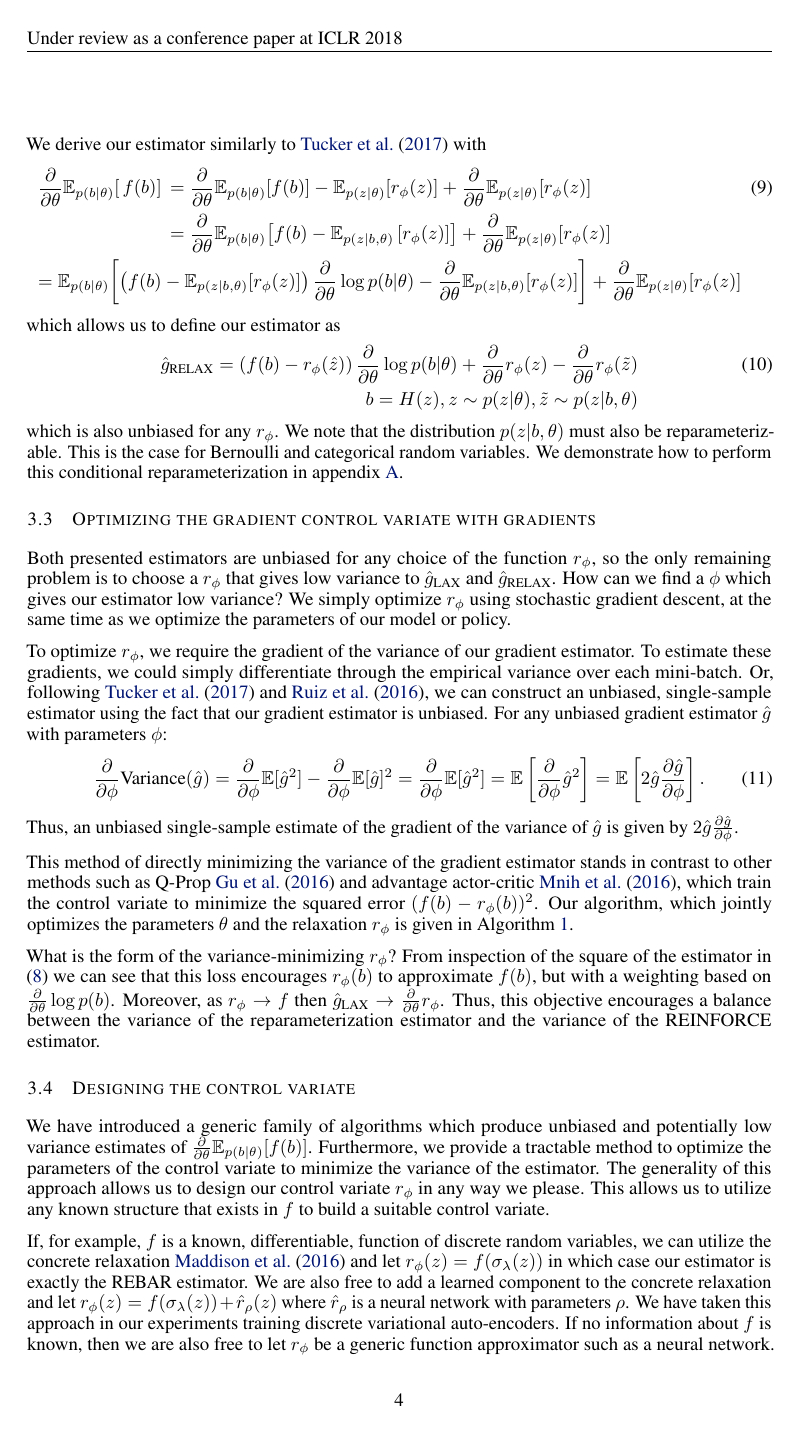
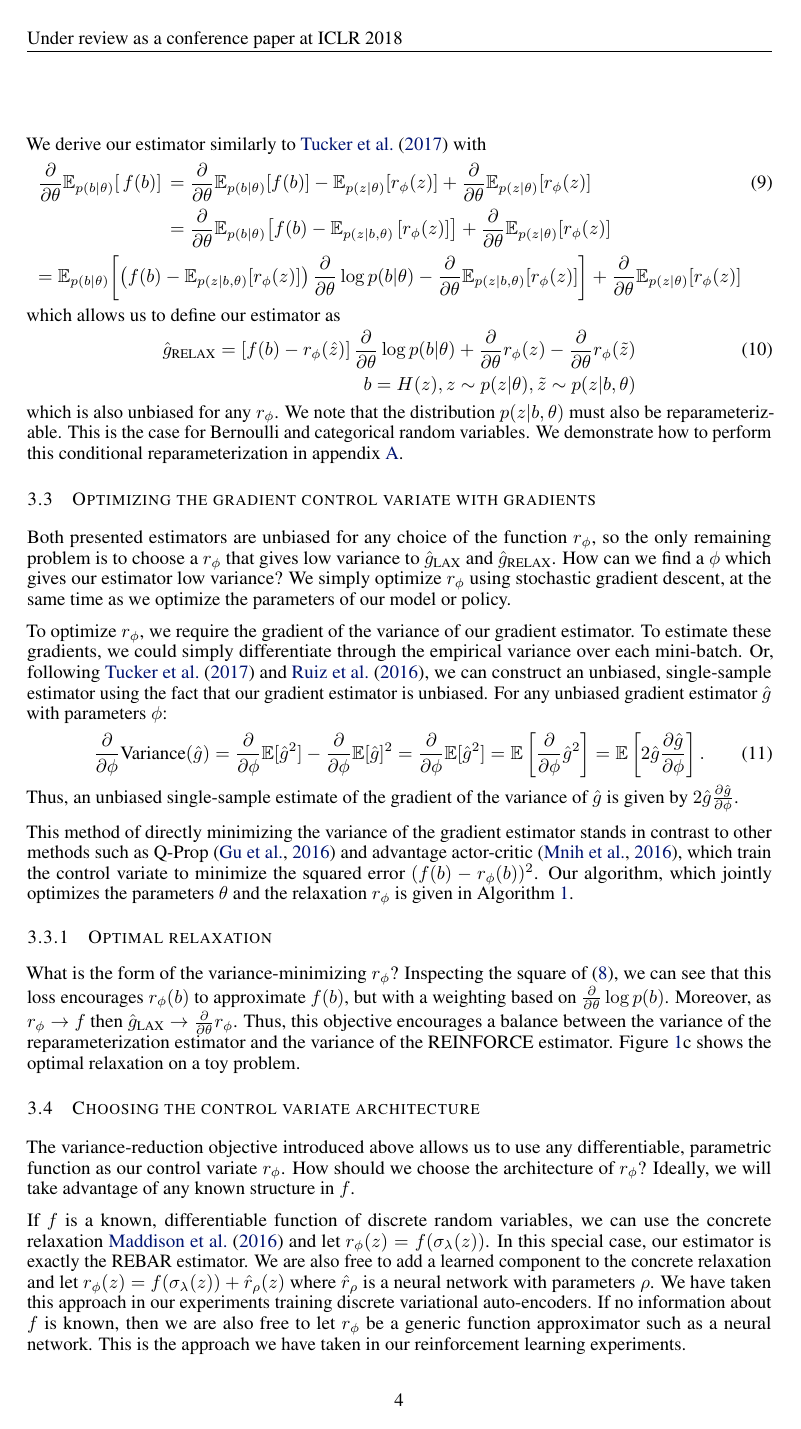
Before and after one commit to duvenaud/relax, a LaTeX paper (paper/generalized_rebar.tex): page 4 of 14. Compiled offline with pdfLaTeX.

Commit message:
More work on methods section

```diff
--- a/paper/generalized_rebar.tex
+++ b/paper/generalized_rebar.tex
@@ -292,7 +292,7 @@ We derive our estimator similarly to \cite{tucker2017rebar} with
 which allows us to define our estimator as
 %
 \begin{align}
-\hat g_\textnormal{RELAX} = \left(f(b) - r_\phi(\hat{z})\right)\PT \log p(b|\theta) + \PT r_\phi(z) - \PT r_\phi (\tilde{z}) \\
+\hat g_\textnormal{RELAX} = \left[ f(b) - r_\phi(\hat{z}) \right] \PT \log p(b|\theta) + \PT r_\phi(z) - \PT r_\phi (\tilde{z}) \\
 \qquad b = H(z), z \sim p(z|\theta), \tilde{z} \sim p(z|b, \theta) \nonumber
 \end{align}
 %
@@ -323,26 +323,31 @@ For any unbiased gradient estimator $\hat g$ with parameters $\phi$:
 %
 Thus, an unbiased single-sample estimate of the gradient of the variance of $\hat g$ is given by {$2 \hat g \frac{\partial \hat g}{\partial \phi}$}.
 
-This method of directly minimizing the variance of the gradient estimator stands in contrast to other methods such as Q-Prop \cite{gu2016q} and advantage actor-critic \cite{mnih2016asynchronous}, which train the control variate to minimize the squared error $(f(b) - r_\phi(b))^2$.
+This method of directly minimizing the variance of the gradient estimator stands in contrast to other methods such as Q-Prop~\citep{gu2016q} and advantage actor-critic~\citep{mnih2016asynchronous}, which train the control variate to minimize the squared error $(f(b) - r_\phi(b))^2$.
 Our algorithm, which jointly optimizes the parameters $\theta$ and the relaxation $r_\phi$ is given in Algorithm~\ref{lax}.
 %[Todo: talk about the variance of the gradient estimator of the variance of the gradient estimators?]
 
+\subsubsection{Optimal relaxation}
 What is the form of the variance-minimizing $r_\phi$?
-From inspection of the square of the estimator in \eqref{eq:cont_est} we can see that this loss encourages $r_\phi(b)$ to approximate $f(b)$, but with a weighting based on $\PT\log p(b)$.  % Todo: reword this awkward sentence.
+Inspecting the square of \eqref{eq:cont_est}, we can see that this loss encourages $r_\phi(b)$ to approximate $f(b)$, but with a weighting based on $\PT\log p(b)$.  % Todo: reword this awkward sentence.
 Moreover, as $r_\phi \rightarrow f$ then $\hat g_\textnormal{\LAX} \rightarrow \PT r_\phi$.
 Thus, this objective encourages a balance between the variance of the reparameterization estimator and the variance of the REINFORCE estimator.
+Figure~\ref{first figure}c shows the optimal relaxation on a toy problem.
 
-\subsection{Designing the control variate}
-We have introduced a generic family of algorithms which produce unbiased and potentially low variance estimates of $\PT \E_{p(b|\theta)}[f(b)]$.
-Furthermore, we provide a tractable method to optimize the parameters of the control variate to minimize the variance of the estimator.
-The generality of this approach allows us to design our control variate $r_\phi$ in any way we please.
-This allows us to utilize any known structure that exists in $f$ to build a suitable control variate.
+\subsection{Choosing the control variate architecture}
+%We have introduced a generic family of algorithms which produce unbiased and potentially low variance estimates of $\PT \E_{p(b|\theta)}[f(b)]$.
+%Furthermore, we provide a tractable method to optimize the parameters of the control variate to minimize the variance of the estimator.
+%Our approach allows us to design our control variate $r_\phi$ in any way we please.
+The variance-reduction objective introduced above allows us to use any differentiable, parametric function as our control variate $r_\phi$.
+How should we choose the architecture of $r_\phi$?
+Ideally, we will take advantage of any known structure in $f$.
 
-If, for example, $f$ is a known, differentiable, function of discrete random variables, we can utilize the concrete relaxation \cite{maddison2016concrete} and let $r_\phi(z) = f(\sigma_\lambda(z))$ in which case our estimator is exactly the REBAR estimator.
+If $f$ is a known, differentiable function of discrete random variables, we can use the concrete relaxation~\cite{maddison2016concrete} and let $r_\phi(z) = f(\sigma_\lambda(z))$.
+In this special case, our estimator is exactly the REBAR estimator.
 We are also free to add a learned component to the concrete relaxation and let $r_\phi(z) = f(\sigma_\lambda(z)) + \hat{r}_\rho(z)$ where $\hat{r}_\rho$ is a neural network with parameters $\rho$.
 We have taken this approach in our experiments training discrete variational auto-encoders.
-If no information about $f$ is known, then we are also free to let $r_\phi$ be a generic function approximator such as a neural network. This is the approach we have taken in our reinforcement learning experiments.
-The variance-reduction objective introduced above allows us to use any differentiable, parametric function as our control variate.
+If no information about $f$ is known, then we are also free to let $r_\phi$ be a generic function approximator such as a neural network.
+This is the approach we have taken in our reinforcement learning experiments.
 
 
 %\section{Conditional reparameterization}
```
Also changed, not shown: paper/generalized_rebar.tex (17 more changed lines).
